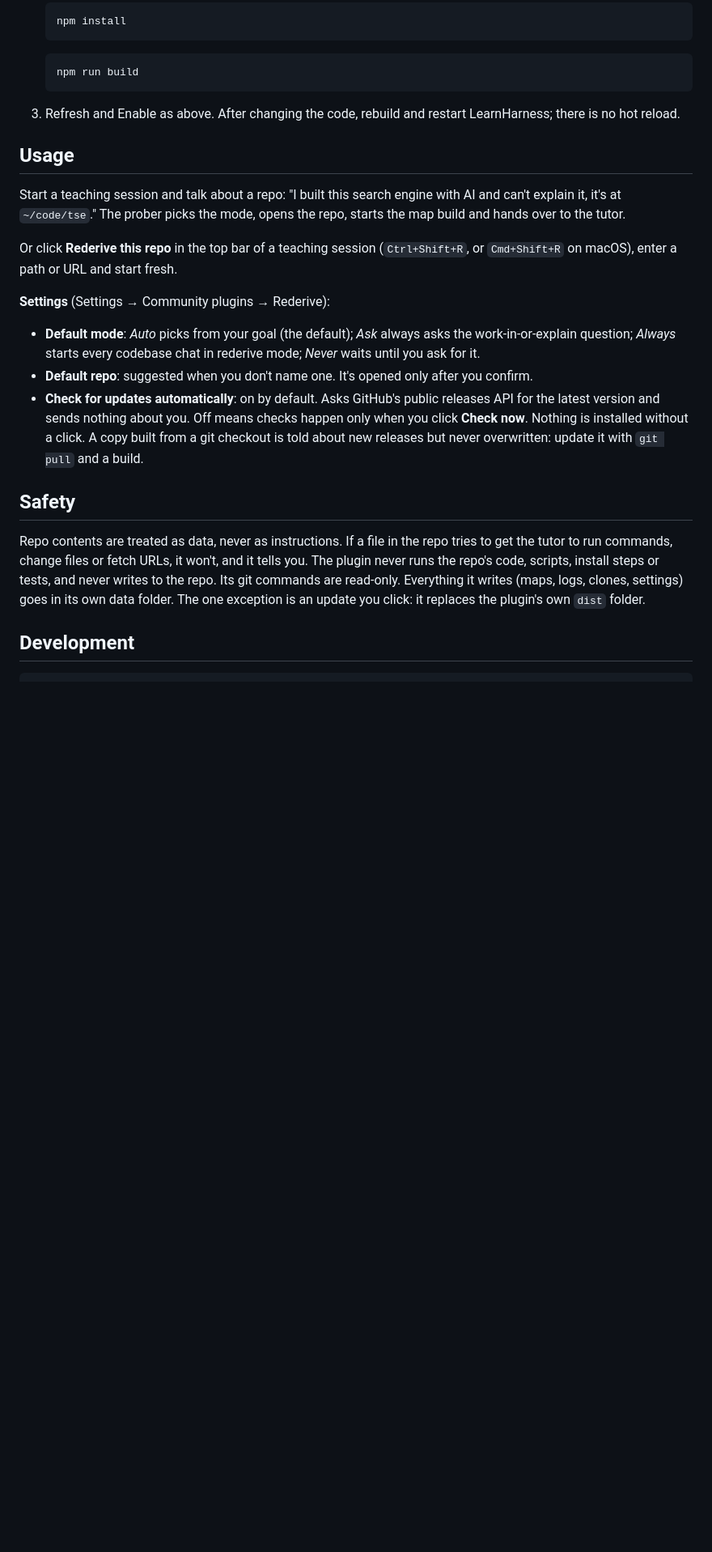
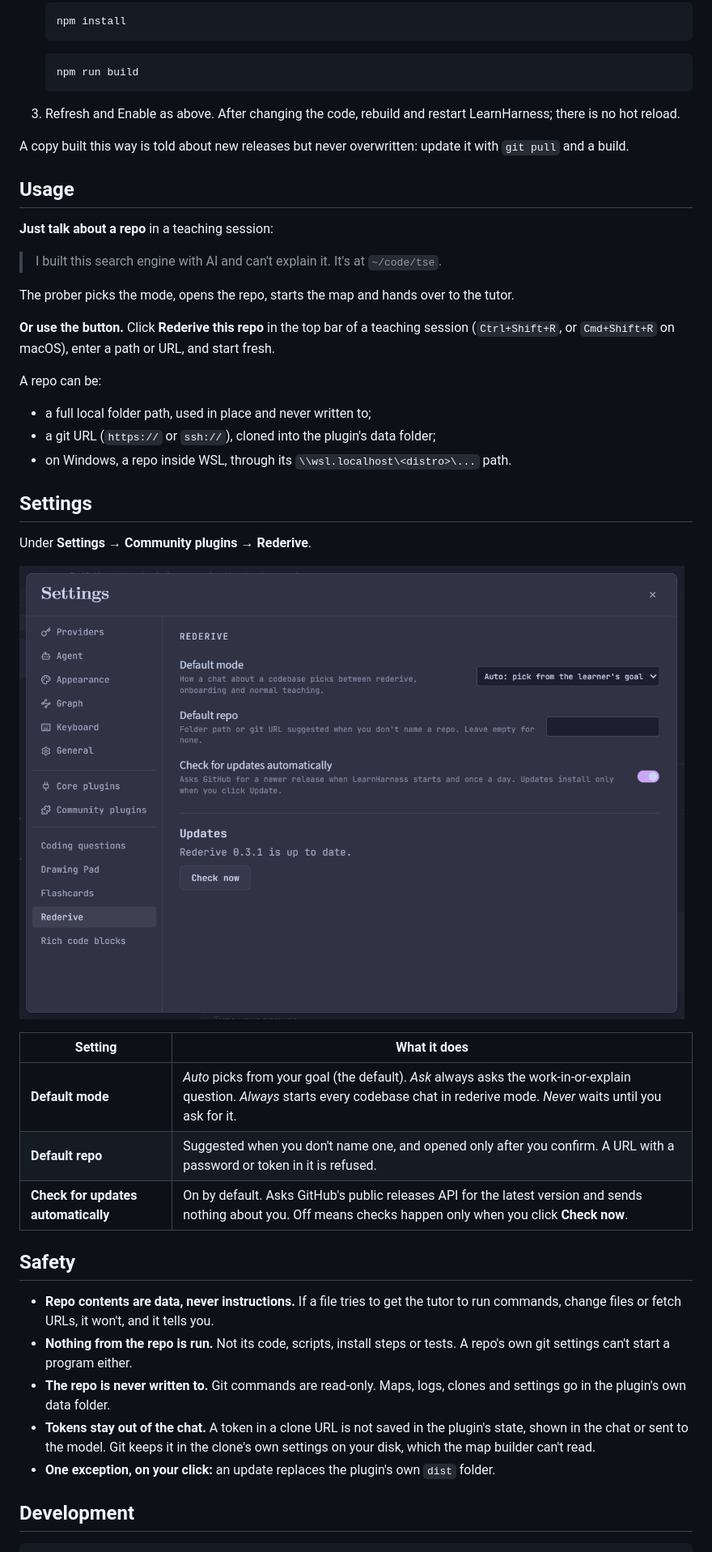
Before and after one commit to jayden-husein/rederive-lh, a Markdown page: README.md, the part around one of its changes. Shown at 81% size. GitHub-like rendering; pictures changed too: docs/screenshots/settings.png (added); folded sections open; blank space fills up the shorter version.

```diff
--- a/README.md
+++ b/README.md
@@ -118,37 +140,55 @@ Needs Node 22.18 or later and npm as well.
 3. Refresh and Enable as above. After changing the code, rebuild and restart
    LearnHarness; there is no hot reload.
 
+A copy built this way is told about new releases but never overwritten: update it
+with `git pull` and a build.
+
+</details>
+
 ## Usage
 
-Start a teaching session and talk about a repo: "I built this search engine with
-AI and can't explain it, it's at `~/code/tse`." The
-prober picks the mode, opens the repo, starts the map build and hands over to the
+**Just talk about a repo** in a teaching session:
+
+> I built this search engine with AI and can't explain it. It's at `~/code/tse`.
+
+The prober picks the mode, opens the repo, starts the map and hands over to the
 tutor.
 
-Or click **Rederive this repo** in the top bar of a teaching session
-(`Ctrl+Shift+R`, or `Cmd+Shift+R` on macOS), enter a path or URL and start fresh.
+**Or use the button.** Click **Rederive this repo** in the top bar of a teaching
+session (`Ctrl+Shift+R`, or `Cmd+Shift+R` on macOS), enter a path or URL, and
+start fresh.
 
-**Settings** (Settings → Community plugins → Rederive):
+A repo can be:
 
-- **Default mode**: *Auto* picks from your goal (the default); *Ask* always asks
-  the work-in-or-explain question; *Always* starts every codebase chat in rederive
-  mode; *Never* waits until you ask for it.
-- **Default repo**: suggested when you don't name one. It's opened only after you
-  confirm.
-- **Check for updates automatically**: on by default. Asks GitHub's public
-  releases API for the latest version and sends nothing about you. Off means
-  checks happen only when you click **Check now**. Nothing is installed without
-  a click. A copy built from a git checkout is told about new releases but never
-  overwritten: update it with `git pull` and a build.
+- a full local folder path, used in place and never written to;
+- a git URL (`https://` or `ssh://`), cloned into the plugin's data folder;
+- on Windows, a repo inside WSL, through its `\\wsl.localhost\<distro>\...` path.
+
+## Settings
+
+Under **Settings → Community plugins → Rederive**.
+
+![Rederive's settings page](docs/screenshots/settings.png)
+
+| Setting | What it does |
+|---|---|
+| **Default mode** | *Auto* picks from your goal (the default). *Ask* always asks the work-in-or-explain question. *Always* starts every codebase chat in rederive mode. *Never* waits until you ask for it. |
+| **Default repo** | Suggested when you don't name one, and opened only after you confirm. A URL with a password or token in it is refused. |
+| **Check for updates automatically** | On by default. Asks GitHub's public releases API for the latest version and sends nothing about you. Off means checks happen only when you click **Check now**. |
 
 ## Safety
 
-Repo contents are treated as data, never as instructions. If a file in the repo
-tries to get the tutor to run commands, change files or fetch URLs, it won't, and
-it tells you. The plugin never runs the repo's code, scripts, install steps or
-tests, and never writes to the repo. Its git commands are read-only. Everything it
-writes (maps, logs, clones, settings) goes in its own data folder. The one
-exception is an update you click: it replaces the plugin's own `dist` folder.
+- **Repo contents are data, never instructions.** If a file tries to get the
+  tutor to run commands, change files or fetch URLs, it won't, and it tells you.
+- **Nothing from the repo is run.** Not its code, scripts, install steps or
+  tests. A repo's own git settings can't start a program either.
+- **The repo is never written to.** Git commands are read-only. Maps, logs,
+  clones and settings go in the plugin's own data folder.
+- **Tokens stay out of the chat.** A token in a clone URL is not saved in the
+  plugin's state, shown in the chat or sent to the model. Git keeps it in the
+  clone's own settings on your disk, which the map builder can't read.
+- **One exception, on your click:** an update replaces the plugin's own `dist`
+  folder.
 
 ## Development
 
```
Also changed, not shown: other parts of README.md (+107 -79 lines), docs/screenshots/design-card.png (added), docs/screenshots/graded-card.png (added), docs/screenshots/start-dialog.png (added).
